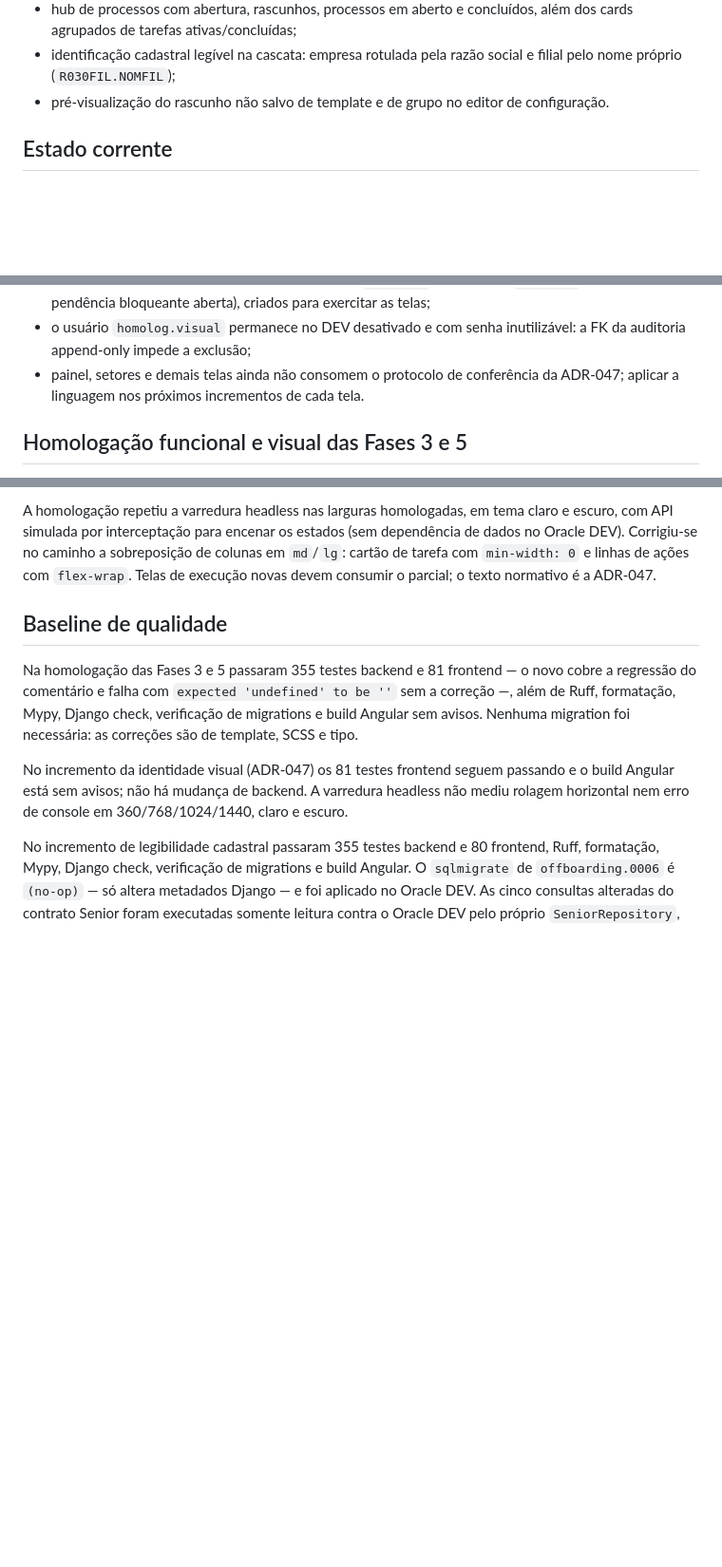
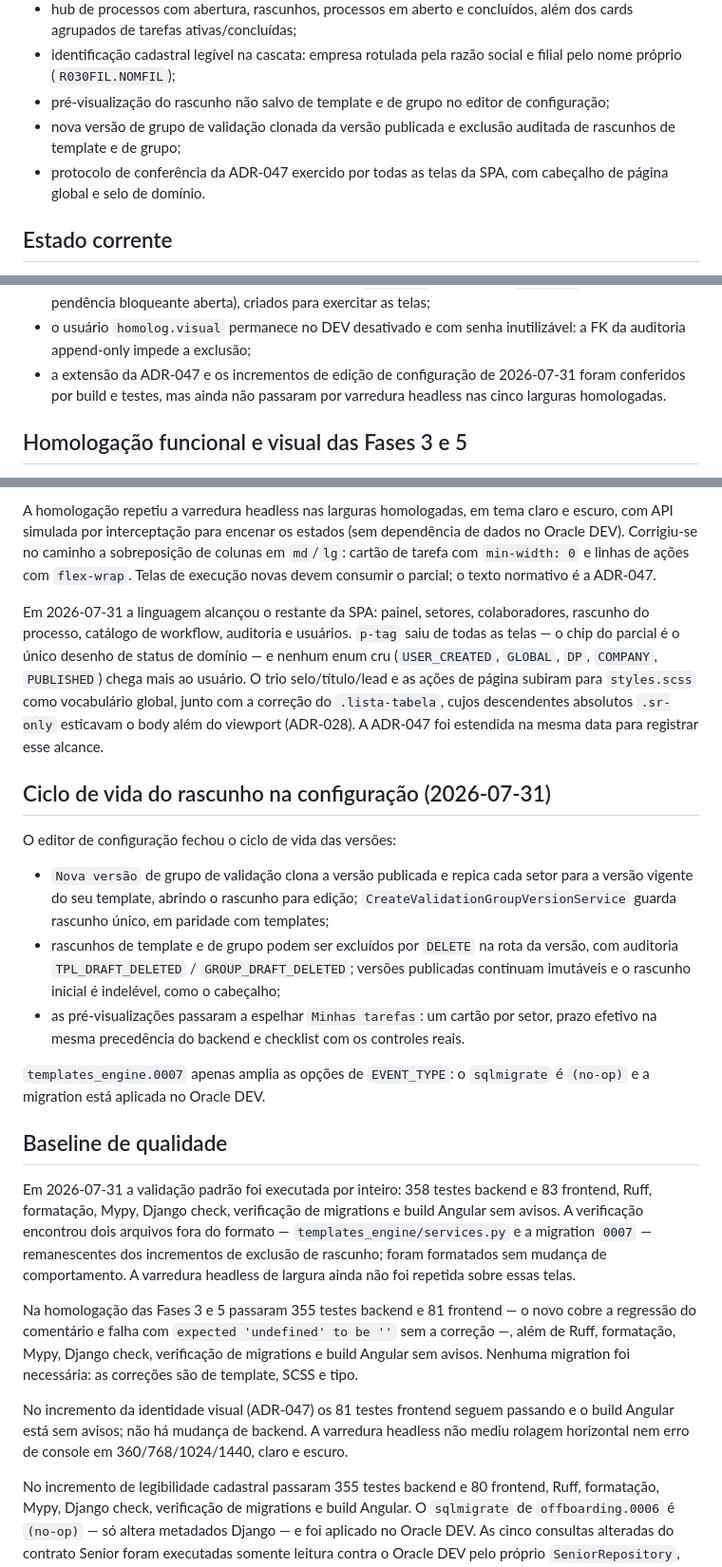
Before and after one commit to iracam/SGPD, a Markdown page: docs/SGPD/CHECKPOINT.md, 3 parts joined by grey strips. Shown at 95% size. GitHub-like rendering; blank space fills up the shorter version.

Commit message:
docs(sgpd): checkpoint reflete a ADR-047 em toda a SPA e o ciclo do rascunho
O checkpoint estava nove commits atrás: ainda listava como pendência o
protocolo de conferência nas telas fora de tarefas/processos, já entregue,
e não registrava nova versão de grupo, exclusão auditada de rascunho nem a
pré-visualização espelhando Minhas tarefas.

Entra também a baseline medida hoje — 358 backend, 83 frontend e os demais
gates — e a pendência que sobra: varredura headless nas cinco larguras
homologadas sobre essas telas.

Co-Authored-By: Claude Opus 5 <noreply@anthropic.com>

```diff
--- a/docs/SGPD/CHECKPOINT.md
+++ b/docs/SGPD/CHECKPOINT.md
@@ -36,7 +36,11 @@
 - identificação cadastral legível na cascata: empresa rotulada pela razão
   social e filial pelo nome próprio (`R030FIL.NOMFIL`);
 - pré-visualização do rascunho não salvo de template e de grupo no editor de
-  configuração.
+  configuração;
+- nova versão de grupo de validação clonada da versão publicada e exclusão
+  auditada de rascunhos de template e de grupo;
+- protocolo de conferência da ADR-047 exercido por todas as telas da SPA, com
+  cabeçalho de página global e selo de domínio.
 
 ## Estado corrente
 
@@ -121,8 +125,9 @@ Contrato Senior — legibilidade cadastral:
   as telas;
 - o usuário `homolog.visual` permanece no DEV desativado e com senha
   inutilizável: a FK da auditoria append-only impede a exclusão;
-- painel, setores e demais telas ainda não consomem o protocolo de conferência
-  da ADR-047; aplicar a linguagem nos próximos incrementos de cada tela.
+- a extensão da ADR-047 e os incrementos de edição de configuração de
+  2026-07-31 foram conferidos por build e testes, mas ainda não passaram por
+  varredura headless nas cinco larguras homologadas.
 
 ## Homologação funcional e visual das Fases 3 e 5
 
@@ -173,7 +178,44 @@ sobreposição de colunas em `md`/`lg`: cartão de tarefa com `min-width: 0` e
 linhas de ações com `flex-wrap`. Telas de execução novas devem consumir o
 parcial; o texto normativo é a ADR-047.
 
+Em 2026-07-31 a linguagem alcançou o restante da SPA: painel, setores,
+colaboradores, rascunho do processo, catálogo de workflow, auditoria e
+usuários. `p-tag` saiu de todas as telas — o chip do parcial é o único desenho
+de status de domínio — e nenhum enum cru (`USER_CREATED`, `GLOBAL`, `DP`,
+`COMPANY`, `PUBLISHED`) chega mais ao usuário. O trio selo/título/lead e as
+ações de página subiram para `styles.scss` como vocabulário global, junto com
+a correção do `.lista-tabela`, cujos descendentes absolutos `.sr-only`
+esticavam o body além do viewport (ADR-028). A ADR-047 foi estendida na mesma
+data para registrar esse alcance.
+
+## Ciclo de vida do rascunho na configuração (2026-07-31)
+
+O editor de configuração fechou o ciclo de vida das versões:
+
+- `Nova versão` de grupo de validação clona a versão publicada e repica cada
+  setor para a versão vigente do seu template, abrindo o rascunho para edição;
+  `CreateValidationGroupVersionService` guarda rascunho único, em paridade com
+  templates;
+- rascunhos de template e de grupo podem ser excluídos por `DELETE` na rota da
+  versão, com auditoria `TPL_DRAFT_DELETED` / `GROUP_DRAFT_DELETED`; versões
+  publicadas continuam imutáveis e o rascunho inicial é indelével, como o
+  cabeçalho;
+- as pré-visualizações passaram a espelhar `Minhas tarefas`: um cartão por
+  setor, prazo efetivo na mesma precedência do backend e checklist com os
+  controles reais.
+
+`templates_engine.0007` apenas amplia as opções de `EVENT_TYPE`: o
+`sqlmigrate` é `(no-op)` e a migration está aplicada no Oracle DEV.
+
 ## Baseline de qualidade
+
+Em 2026-07-31 a validação padrão foi executada por inteiro: 358 testes backend
+e 83 frontend, Ruff, formatação, Mypy, Django check, verificação de migrations
+e build Angular sem avisos. A verificação encontrou dois arquivos fora do
+formato — `templates_engine/services.py` e a migration `0007` — remanescentes
+dos incrementos de exclusão de rascunho; foram formatados sem mudança de
+comportamento. A varredura headless de largura ainda não foi repetida sobre
+essas telas.
 
 Na homologação das Fases 3 e 5 passaram 355 testes backend e 81 frontend — o
 novo cobre a regressão do comentário e falha com `expected 'undefined' to be ''`
```
